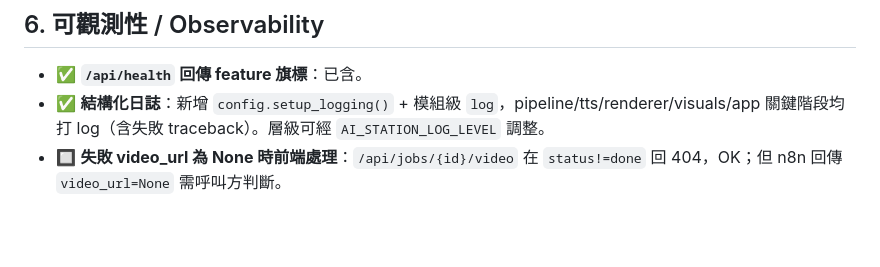
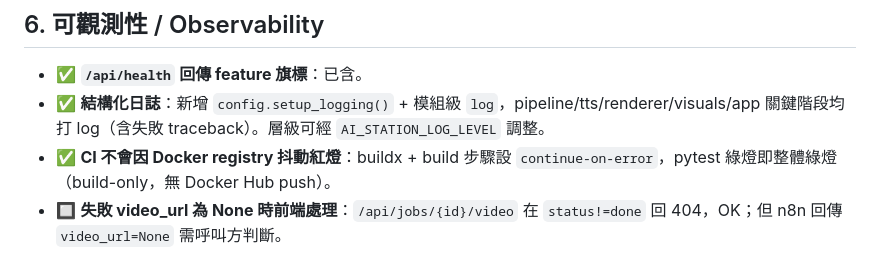
Before and after one commit to DingJun1028/OmniAuto, a Markdown page: TODO.md, the part around the change. Rendered like a GitHub page; blank space fills up the shorter version.

Commit message:
docs: mark CI robustness + observability items done in TODO

```diff
--- a/TODO.md
+++ b/TODO.md
@@ -33,6 +33,7 @@
 ## 6. 可觀測性 / Observability
 - ✅ **`/api/health` 回傳 feature 旗標**：已含。
 - ✅ **結構化日誌**：新增 `config.setup_logging()` + 模組級 `log`，pipeline/tts/renderer/visuals/app 關鍵階段均打 log（含失敗 traceback）。層級可經 `AI_STATION_LOG_LEVEL` 調整。
+- ✅ **CI 不會因 Docker registry 抖動紅燈**：buildx + build 步驟設 `continue-on-error`，pytest 綠燈即整體綠燈（build-only，無 Docker Hub push）。
 - 🔲 **失敗 video_url 為 None 時前端處理**：`/api/jobs/{id}/video` 在 `status!=done` 回 404，OK；但 n8n 回傳 `video_url=None` 需呼叫方判斷。
 
 ## 7. 測試 / Testing
```
